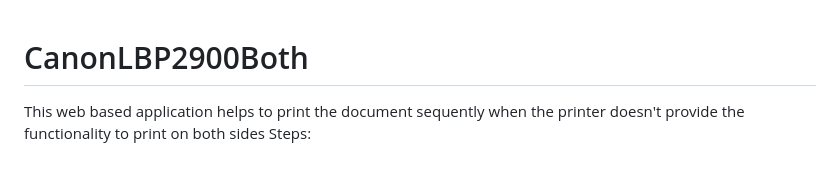
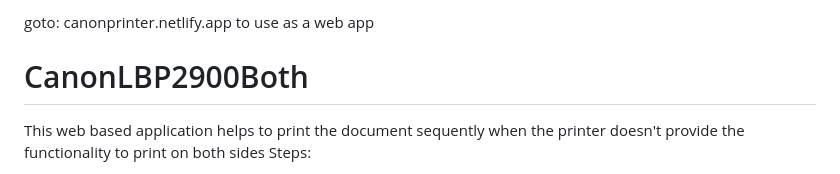
Before and after one commit to Taranathpoudel/CanonLBP2900Both, a Markdown page: README.md, the part around the change. Rendered like a GitHub page.

```diff
--- a/README.md
+++ b/README.md
@@ -1,3 +1,4 @@
+goto: canonprinter.netlify.app to use as a web app
 # CanonLBP2900Both
 This web based application helps to print the document sequently when the printer doesn't provide the functionality to print on both sides
 Steps:
```
